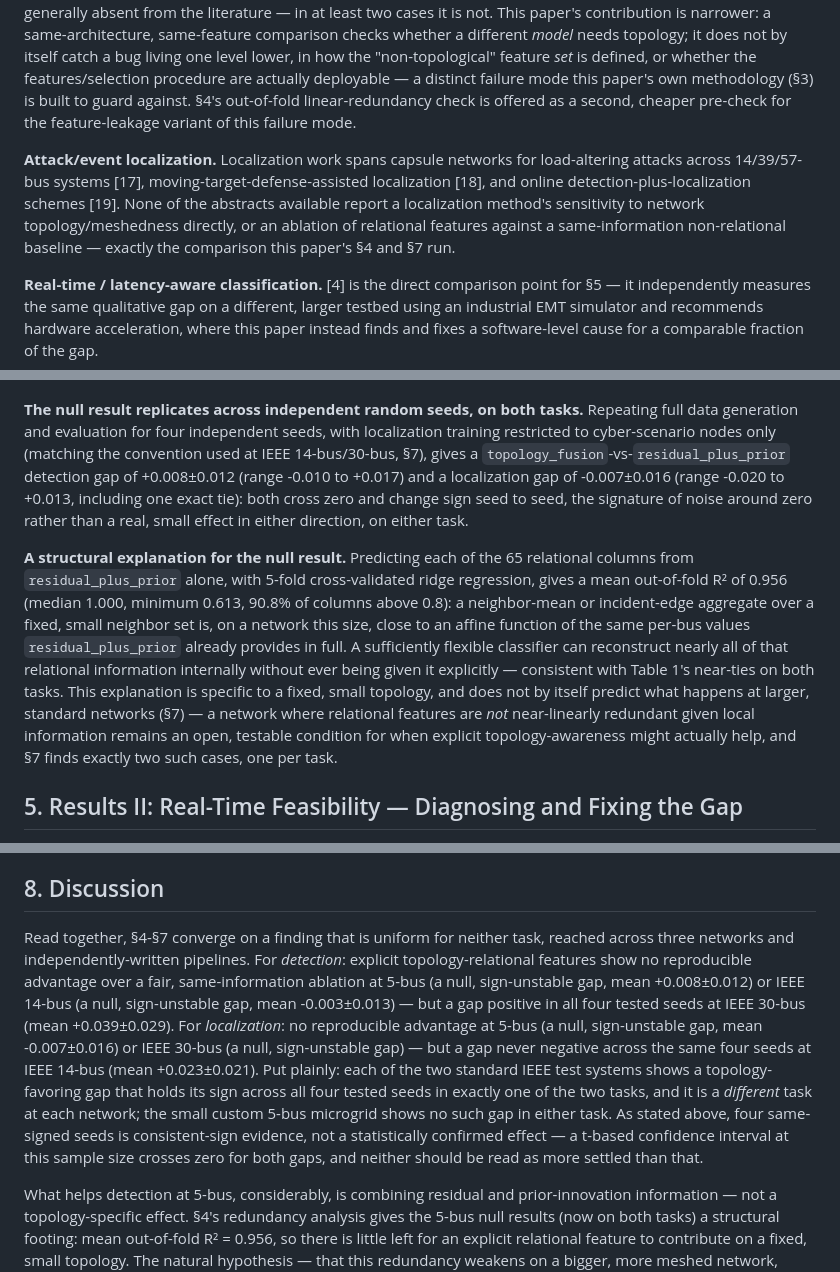
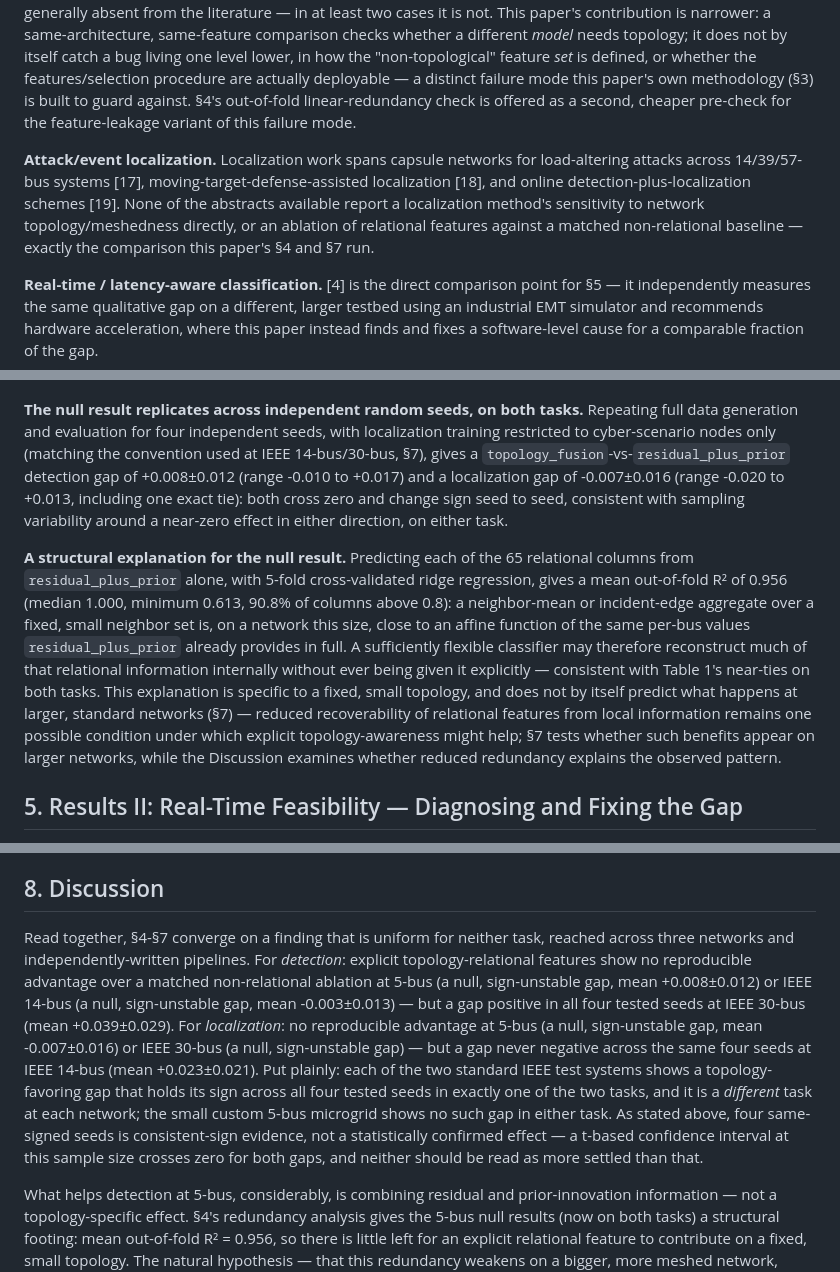
Before and after one commit to yagizsarapli/cyber-physical-grid-detection, a Markdown page: PAPER_DRAFT.md, 3 parts joined by grey strips. GitHub-like rendering.

Commit message:
Mirror topology-ablation wording polish in paper draft

```diff
--- a/PAPER_DRAFT.md
+++ b/PAPER_DRAFT.md
@@ -29,7 +29,7 @@ This paper studies detection and localization within a common evaluation framewo
 
 **Topology-aware / graph-based state estimation and detection.** The closest published framing is topology-aware GNN-based state estimation [13,14,15,16]. Checking the closest of these directly — full text, not abstracts — shows a mixed picture: [13] and an earlier related study [14] both compare their GNN against a same-feature "regular" DNN baseline — a genuine, correctly-scoped topology ablation; [15]'s non-graph baseline is not clearly confirmed to receive identical input features on the text available. We do *not* claim this specific ablation is generally absent from the literature — in at least two cases it is not. This paper's contribution is narrower: a same-architecture, same-feature comparison checks whether a different *model* needs topology; it does not by itself catch a bug living one level lower, in how the "non-topological" feature *set* is defined, or whether the features/selection procedure are actually deployable — a distinct failure mode this paper's own methodology (§3) is built to guard against. §4's out-of-fold linear-redundancy check is offered as a second, cheaper pre-check for the feature-leakage variant of this failure mode.
 
-**Attack/event localization.** Localization work spans capsule networks for load-altering attacks across 14/39/57-bus systems [17], moving-target-defense-assisted localization [18], and online detection-plus-localization schemes [19]. None of the abstracts available report a localization method's sensitivity to network topology/meshedness directly, or an ablation of relational features against a same-information non-relational baseline — exactly the comparison this paper's §4 and §7 run.
+**Attack/event localization.** Localization work spans capsule networks for load-altering attacks across 14/39/57-bus systems [17], moving-target-defense-assisted localization [18], and online detection-plus-localization schemes [19]. None of the abstracts available report a localization method's sensitivity to network topology/meshedness directly, or an ablation of relational features against a matched non-relational baseline — exactly the comparison this paper's §4 and §7 run.
 
 **Real-time / latency-aware classification.** [4] is the direct comparison point for §5 — it independently measures the same qualitative gap on a different, larger testbed using an industrial EMT simulator and recommends hardware acceleration, where this paper instead finds and fixes a software-level cause for a comparable fraction of the gap.
 
@@ -70,9 +70,9 @@ Detection shows a small edge for `topology_fusion` at this one seed, in both con
 
 ![Topology_fusion vs. the topology-free residual+prior ablation vs. prior_only alone, across 4 seeds](figures/paper_fig1_multiseed_advantage.png)
 
-**The null result replicates across independent random seeds, on both tasks.** Repeating full data generation and evaluation for four independent seeds, with localization training restricted to cyber-scenario nodes only (matching the convention used at IEEE 14-bus/30-bus, §7), gives a `topology_fusion`-vs-`residual_plus_prior` detection gap of +0.008±0.012 (range -0.010 to +0.017) and a localization gap of -0.007±0.016 (range -0.020 to +0.013, including one exact tie): both cross zero and change sign seed to seed, the signature of noise around zero rather than a real, small effect in either direction, on either task.
+**The null result replicates across independent random seeds, on both tasks.** Repeating full data generation and evaluation for four independent seeds, with localization training restricted to cyber-scenario nodes only (matching the convention used at IEEE 14-bus/30-bus, §7), gives a `topology_fusion`-vs-`residual_plus_prior` detection gap of +0.008±0.012 (range -0.010 to +0.017) and a localization gap of -0.007±0.016 (range -0.020 to +0.013, including one exact tie): both cross zero and change sign seed to seed, consistent with sampling variability around a near-zero effect in either direction, on either task.
 
-**A structural explanation for the null result.** Predicting each of the 65 relational columns from `residual_plus_prior` alone, with 5-fold cross-validated ridge regression, gives a mean out-of-fold R² of 0.956 (median 1.000, minimum 0.613, 90.8% of columns above 0.8): a neighbor-mean or incident-edge aggregate over a fixed, small neighbor set is, on a network this size, close to an affine function of the same per-bus values `residual_plus_prior` already provides in full. A sufficiently flexible classifier can reconstruct nearly all of that relational information internally without ever being given it explicitly — consistent with Table 1's near-ties on both tasks. This explanation is specific to a fixed, small topology, and does not by itself predict what happens at larger, standard networks (§7) — a network where relational features are *not* near-linearly redundant given local information remains an open, testable condition for when explicit topology-awareness might actually help, and §7 finds exactly two such cases, one per task.
+**A structural explanation for the null result.** Predicting each of the 65 relational columns from `residual_plus_prior` alone, with 5-fold cross-validated ridge regression, gives a mean out-of-fold R² of 0.956 (median 1.000, minimum 0.613, 90.8% of columns above 0.8): a neighbor-mean or incident-edge aggregate over a fixed, small neighbor set is, on a network this size, close to an affine function of the same per-bus values `residual_plus_prior` already provides in full. A sufficiently flexible classifier may therefore reconstruct much of that relational information internally without ever being given it explicitly — consistent with Table 1's near-ties on both tasks. This explanation is specific to a fixed, small topology, and does not by itself predict what happens at larger, standard networks (§7) — reduced recoverability of relational features from local information remains one possible condition under which explicit topology-awareness might help; §7 tests whether such benefits appear on larger networks, while the Discussion examines whether reduced redundancy explains the observed pattern.
 
 ## 5. Results II: Real-Time Feasibility — Diagnosing and Fixing the Gap
 
@@ -158,7 +158,7 @@ Everything in §4-§6 uses the custom 5-bus microgrid. We separately tested expl
 
 ## 8. Discussion
 
-Read together, §4-§7 converge on a finding that is uniform for neither task, reached across three networks and independently-written pipelines. For *detection*: explicit topology-relational features show no reproducible advantage over a fair, same-information ablation at 5-bus (a null, sign-unstable gap, mean +0.008±0.012) or IEEE 14-bus (a null, sign-unstable gap, mean -0.003±0.013) — but a gap positive in all four tested seeds at IEEE 30-bus (mean +0.039±0.029). For *localization*: no reproducible advantage at 5-bus (a null, sign-unstable gap, mean -0.007±0.016) or IEEE 30-bus (a null, sign-unstable gap) — but a gap never negative across the same four seeds at IEEE 14-bus (mean +0.023±0.021). Put plainly: each of the two standard IEEE test systems shows a topology-favoring gap that holds its sign across all four tested seeds in exactly one of the two tasks, and it is a *different* task at each network; the small custom 5-bus microgrid shows no such gap in either task. As stated above, four same-signed seeds is consistent-sign evidence, not a statistically confirmed effect — a t-based confidence interval at this sample size crosses zero for both gaps, and neither should be read as more settled than that.
+Read together, §4-§7 converge on a finding that is uniform for neither task, reached across three networks and independently-written pipelines. For *detection*: explicit topology-relational features show no reproducible advantage over a matched non-relational ablation at 5-bus (a null, sign-unstable gap, mean +0.008±0.012) or IEEE 14-bus (a null, sign-unstable gap, mean -0.003±0.013) — but a gap positive in all four tested seeds at IEEE 30-bus (mean +0.039±0.029). For *localization*: no reproducible advantage at 5-bus (a null, sign-unstable gap, mean -0.007±0.016) or IEEE 30-bus (a null, sign-unstable gap) — but a gap never negative across the same four seeds at IEEE 14-bus (mean +0.023±0.021). Put plainly: each of the two standard IEEE test systems shows a topology-favoring gap that holds its sign across all four tested seeds in exactly one of the two tasks, and it is a *different* task at each network; the small custom 5-bus microgrid shows no such gap in either task. As stated above, four same-signed seeds is consistent-sign evidence, not a statistically confirmed effect — a t-based confidence interval at this sample size crosses zero for both gaps, and neither should be read as more settled than that.
 
 What helps detection at 5-bus, considerably, is combining residual and prior-innovation information — not a topology-specific effect. §4's redundancy analysis gives the 5-bus null results (now on both tasks) a structural footing: mean out-of-fold R² = 0.956, so there is little left for an explicit relational feature to contribute on a fixed, small topology. The natural hypothesis — that this redundancy weakens on a bigger, more meshed network, explaining IEEE-14's localization reversal — is directly testable, so we tested it: repeating the identical out-of-fold check on IEEE-14's own relational localization features gives a mean R² of 0.966 (median 0.999, 92% above 0.8) — if anything *higher* than the 5-bus figure, not lower. **The redundancy hypothesis does not explain the IEEE-14 localization reversal; linear information content is not the mechanism.** We have not run the equivalent check for IEEE-30's detection-relevant relational features — unlike the localization case, where the same node-level design transfers directly between 5-bus and IEEE-14, IEEE-30's detection features and 5-bus's use different, non-comparable representations, and building a third variant of this diagnostic was judged out of scope. Whether redundancy explains, or fails to explain, IEEE-30's detection advantage is accordingly an open question, not a tested one — we are explicit that we do not know the answer.
 
```
